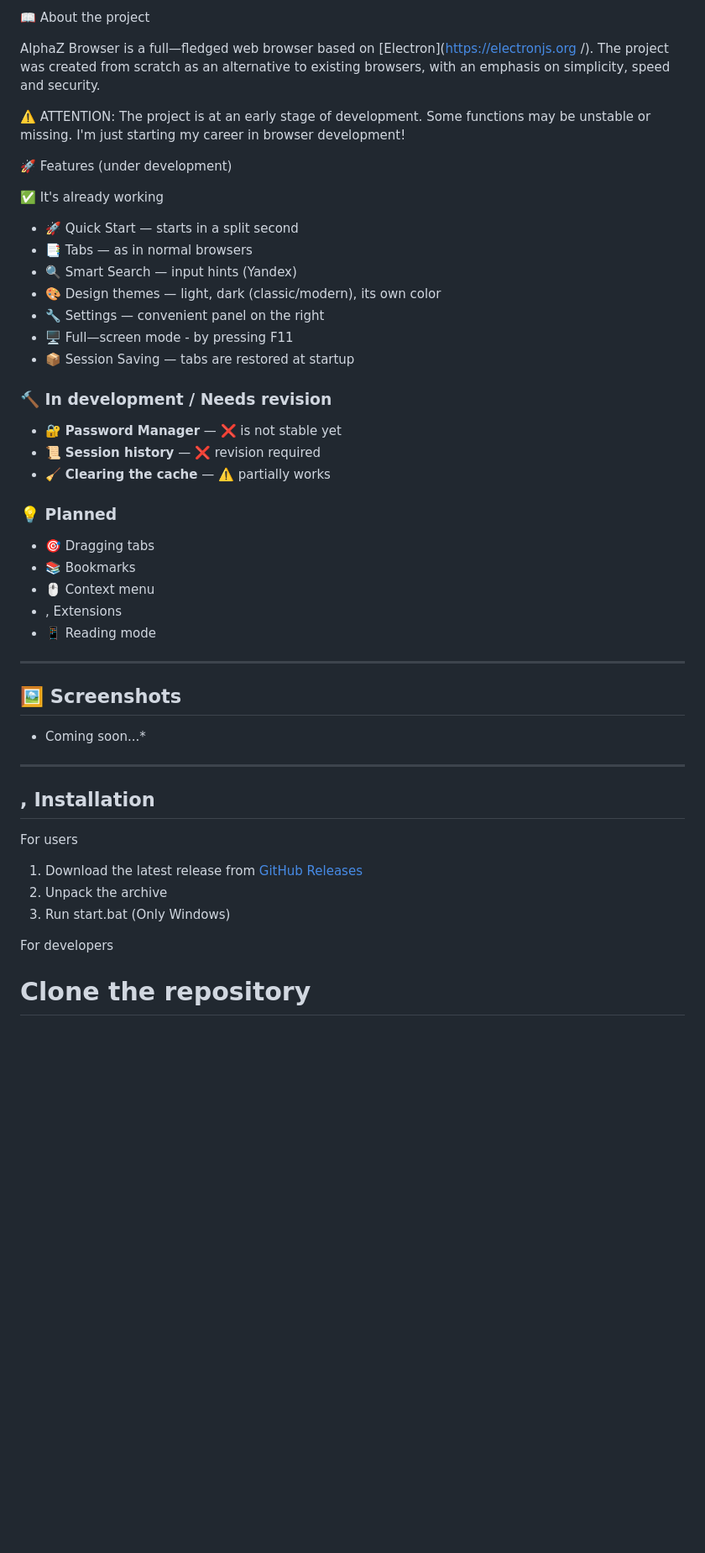
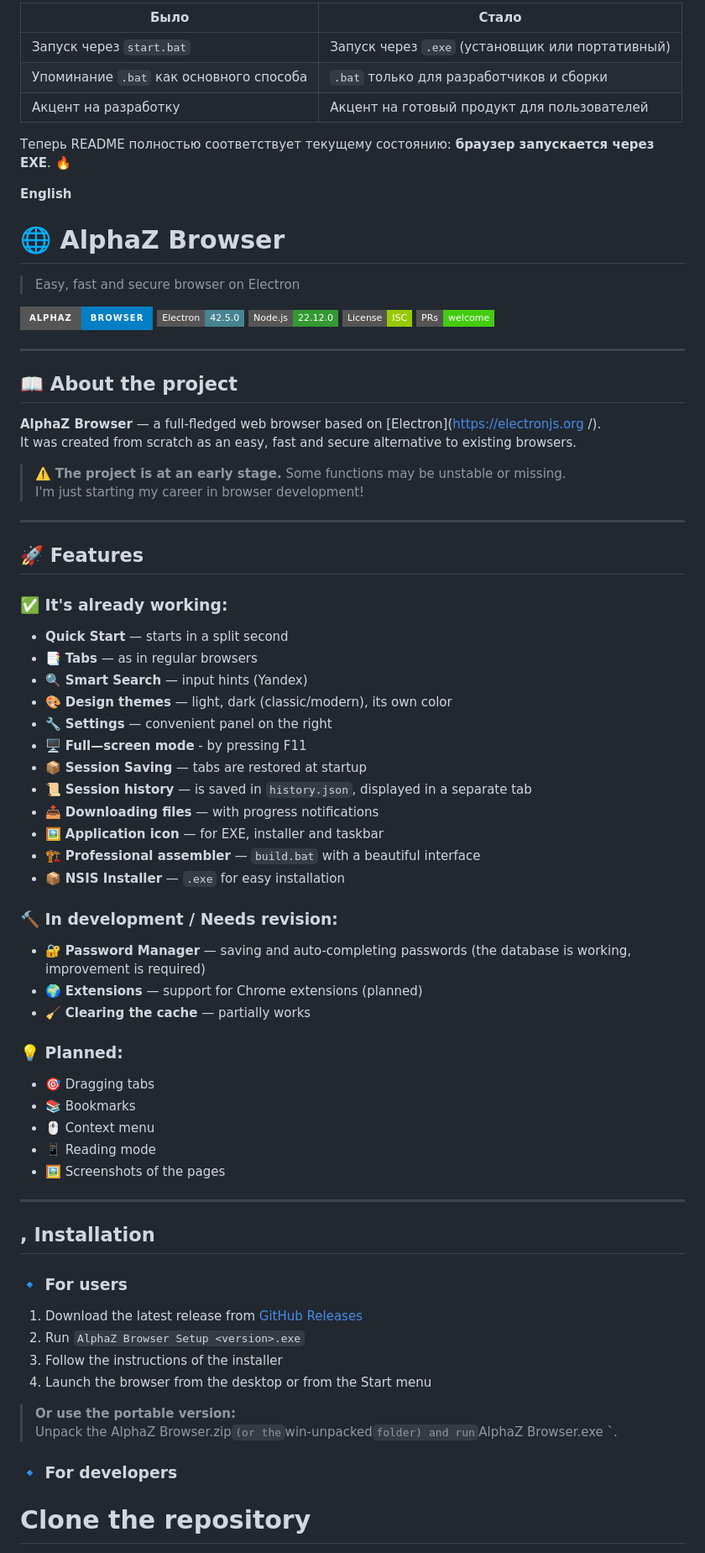
Before and after one commit to seregashvetzov501-code/AlphaZBrowser, a Markdown page: README.md, the part around one of its changes. Shown at 84% size. Rendered like a GitHub page; badges without logos; blank space fills up the shorter version.

```diff
--- a/README.md
+++ b/README.md
@@ -14,56 +175,80 @@ Lightweight, fast and secure browser on Electron
 
-📖 About the project
+|                    Было                       |                    Стало                         |
+|-----------------------------------------------|--------------------------------------------------|
+| Запуск через `start.bat`                      | Запуск через `.exe` (установщик или портативный) |
+| Упоминание `.bat` как основного способа       | `.bat` только для разработчиков и сборки         |
+| Акцент на разработку                          | Акцент на готовый продукт для пользователей      |
 
-AlphaZ Browser is a full—fledged web browser based on [Electron](https://electronjs.org /). The project was created from scratch as an alternative to existing browsers, with an emphasis on simplicity, speed and security.
-
-⚠️ ATTENTION: The project is at an early stage of development. Some functions may be unstable or missing. I'm just starting my career in browser development!
+Теперь README полностью соответствует текущему состоянию: **браузер запускается через EXE**. 🔥
 
 
+**English**
 
-🚀 Features (under development)
+# 🌐 AlphaZ Browser
 
- ✅ It's already working
+> Easy, fast and secure browser on Electron
 
-- 🚀 Quick Start — starts in a split second
-- 📑 Tabs — as in normal browsers
-- 🔍 Smart Search — input hints (Yandex)
-- 🎨 Design themes — light, dark (classic/modern), its own color
-- 🔧 Settings — convenient panel on the right
-- 🖥️ Full—screen mode - by pressing F11
-- 📦 Session Saving — tabs are restored at startup
+![AlphaZ Browser](https://img.shields.io/badge/AlphaZ-Browser-blue?style=for-the-badge)
+![Electron](https://img.shields.io/badge/Electron-42.5.0-47848f?style=flat-square&logo=electron)
+![Node.js](https://img.shields.io/badge/Node.js-22.12.0-339933?style=flat-square&logo=node.js)
+![License](https://img.shields.io/badge/License-ISC-green?style=flat-square)
+![PRs Welcome](https://img.shields.io/badge/PRs-welcome-brightgreen?style=flat-square)
 
-### 🔨 In development / Needs revision
+---
 
-- 🔐 **Password Manager** — ❌ is not stable yet
-- 📜 **Session history** — ❌ revision required
-- 🧹 **Clearing the cache** — ⚠️ partially works
+## 📖 About the project
 
-### 💡 Planned
+**AlphaZ Browser** — a full-fledged web browser based on [Electron](https://electronjs.org /).
+It was created from scratch as an easy, fast and secure alternative to existing browsers.
 
+> ⚠️ **The project is at an early stage.** Some functions may be unstable or missing.
+> I'm just starting my career in browser development!
+
+---
+
+## 🚀 Features
+
+### ✅ It's already working:
+- **Quick Start** — starts in a split second
+- 📑 **Tabs** — as in regular browsers
+- 🔍 **Smart Search** — input hints (Yandex)
+- 🎨 **Design themes** — light, dark (classic/modern), its own color
+- 🔧 **Settings** — convenient panel on the right
+- 🖥️ **Full—screen mode** - by pressing F11
+- 📦 **Session Saving** — tabs are restored at startup
+- 📜 **Session history** — is saved in `history.json`, displayed in a separate tab
+- 📥 **Downloading files** — with progress notifications
+- 🖼️ **Application icon** — for EXE, installer and taskbar
+- 🏗️ **Professional assembler** — `build.bat` with a beautiful interface
+- 📦 **NSIS Installer** — `.exe` for easy installation
+
+### 🔨 In development / Needs revision:
+- 🔐 **Password Manager** — saving and auto-completing passwords (the database is working, improvement is required)
+- 🌍 **Extensions** — support for Chrome extensions (planned)
+- 🧹 **Clearing the cache** — partially works
+
+### 💡 Planned:
 - 🎯 Dragging tabs
 - 📚 Bookmarks
 - 🖱️ Context menu
-- , Extensions
 - 📱 Reading mode
-
----
-
-## 🖼️ Screenshots
-
-* Coming soon...*
+- 🖼️ Screenshots of the pages
 
 ---
 
 ## , Installation
 
-For users
+### 🔹 For users
 
 1. Download the latest release from [GitHub Releases](https://github.com/seregashvetzov501-code/AlphaZBrowser/releases )
-2. Unpack the archive
-3. Run start.bat (Only Windows)
+2. Run `AlphaZ Browser Setup <version>.exe`
+3. Follow the instructions of the installer
+4. Launch the browser from the desktop or from the Start menu
 
- For developers
+> **Or use the portable version:**
+> Unpack the AlphaZ Browser.zip` (or the `win-unpacked` folder) and run `AlphaZ Browser.exe `.
 
+### 🔹 For developers
 
 # Clone the repository
 git clone https://github.com/seregashvetzov501-code/AlphaZBrowser.git
```
Also changed, not shown: other parts of README.md (+209 -287 lines).
